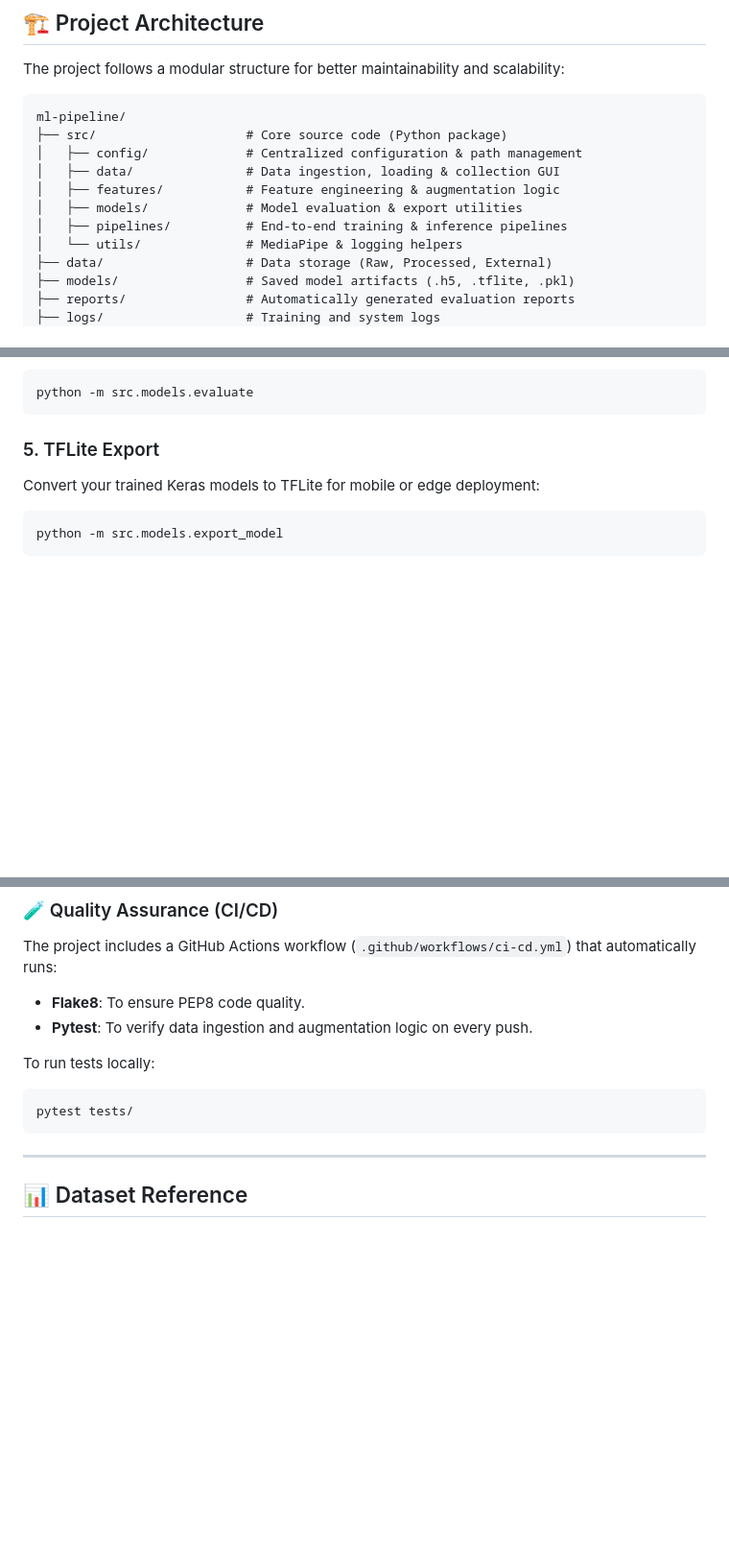
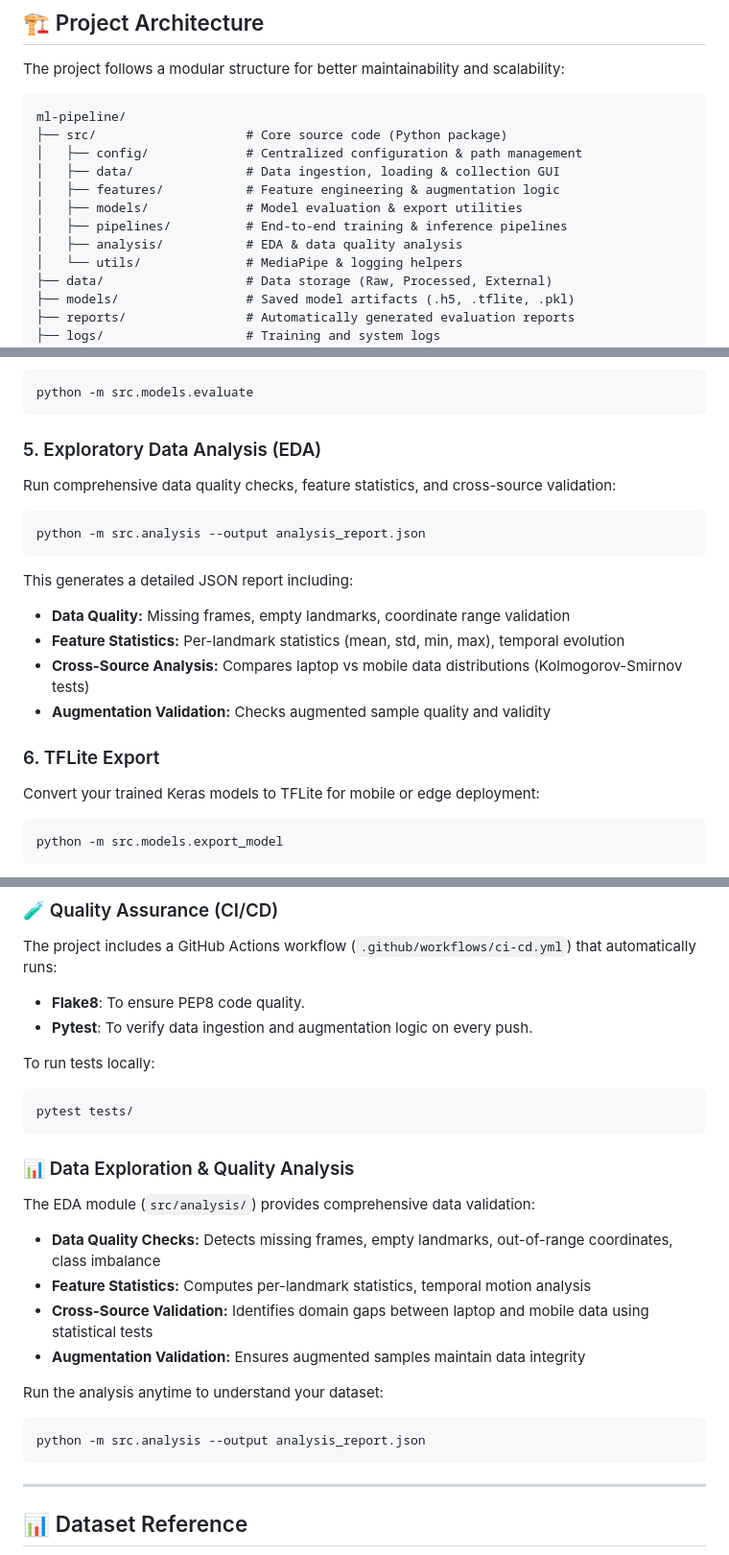
Before and after one commit to AbuZar-Babar/SignSpeak, a Markdown page: ml-pipeline/README.md, 3 parts joined by grey strips. Shown at 96% size. Drawn GitHub-style; blank space fills up the shorter version.

Commit message:
docs: enhance README with EDA module details and usage instructions

````diff
--- a/ml-pipeline/README.md
+++ b/ml-pipeline/README.md
@@ -14,6 +14,7 @@ ml-pipeline/
 │   ├── features/           # Feature engineering & augmentation logic
 │   ├── models/             # Model evaluation & export utilities
 │   ├── pipelines/          # End-to-end training & inference pipelines
+│   ├── analysis/           # EDA & data quality analysis
 │   └── utils/              # MediaPipe & logging helpers
 ├── data/                   # Data storage (Raw, Processed, External)
 ├── models/                 # Saved model artifacts (.h5, .tflite, .pkl)
@@ -73,7 +74,18 @@ Generate detailed performance reports, confusion matrices, and F1-score benchmar
 python -m src.models.evaluate
 ```
 
-### 5. TFLite Export
+### 5. Exploratory Data Analysis (EDA)
+Run comprehensive data quality checks, feature statistics, and cross-source validation:
+```powershell
+python -m src.analysis --output analysis_report.json
+```
+This generates a detailed JSON report including:
+- **Data Quality:** Missing frames, empty landmarks, coordinate range validation
+- **Feature Statistics:** Per-landmark statistics (mean, std, min, max), temporal evolution
+- **Cross-Source Analysis:** Compares laptop vs mobile data distributions (Kolmogorov-Smirnov tests)
+- **Augmentation Validation:** Checks augmented sample quality and validity
+
+### 6. TFLite Export
 Convert your trained Keras models to TFLite for mobile or edge deployment:
 ```powershell
 python -m src.models.export_model
@@ -103,6 +115,18 @@ To run tests locally:
 pytest tests/
 ```
 
+### 📊 Data Exploration & Quality Analysis
+The EDA module (`src/analysis/`) provides comprehensive data validation:
+- **Data Quality Checks:** Detects missing frames, empty landmarks, out-of-range coordinates, class imbalance
+- **Feature Statistics:** Computes per-landmark statistics, temporal motion analysis
+- **Cross-Source Validation:** Identifies domain gaps between laptop and mobile data using statistical tests
+- **Augmentation Validation:** Ensures augmented samples maintain data integrity
+
+Run the analysis anytime to understand your dataset:
+```powershell
+python -m src.analysis --output analysis_report.json
+```
+
 ---
 
 ## 📊 Dataset Reference
````
